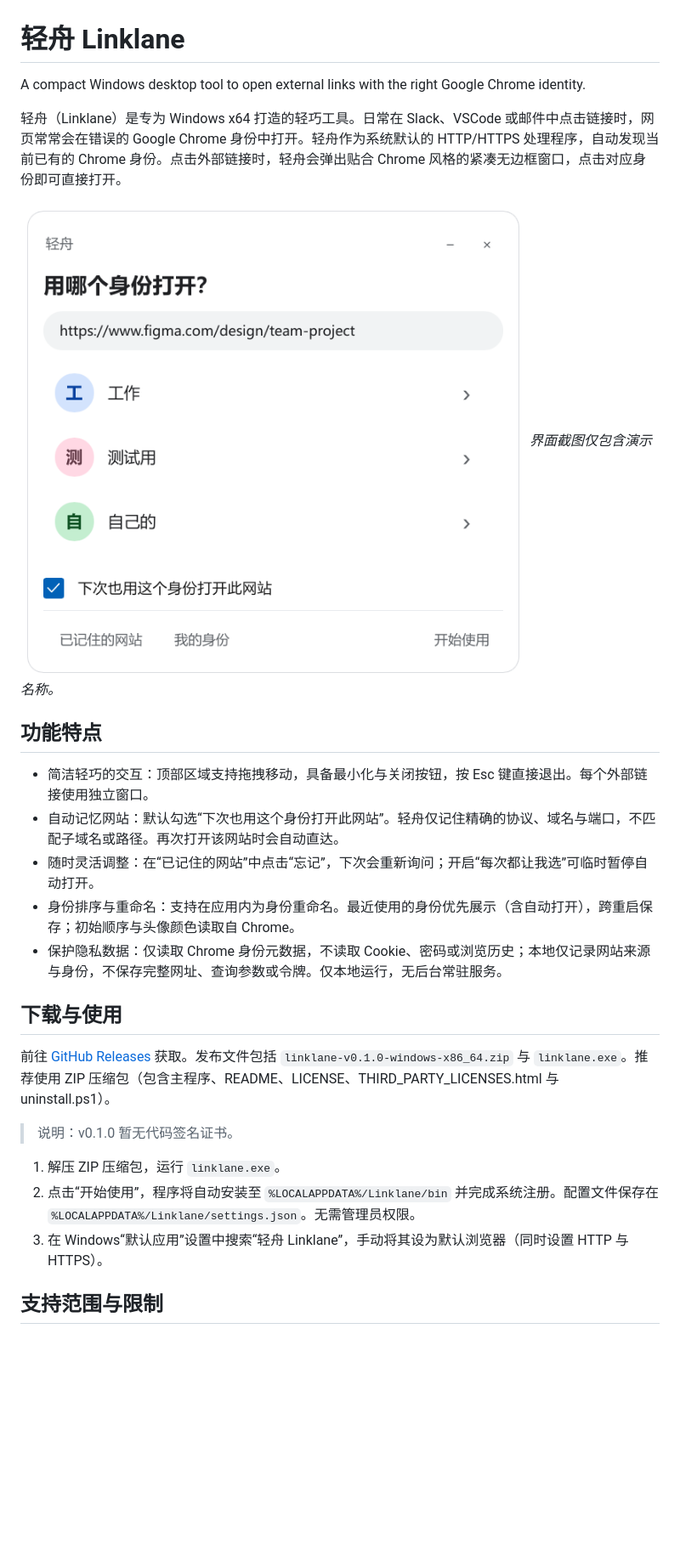
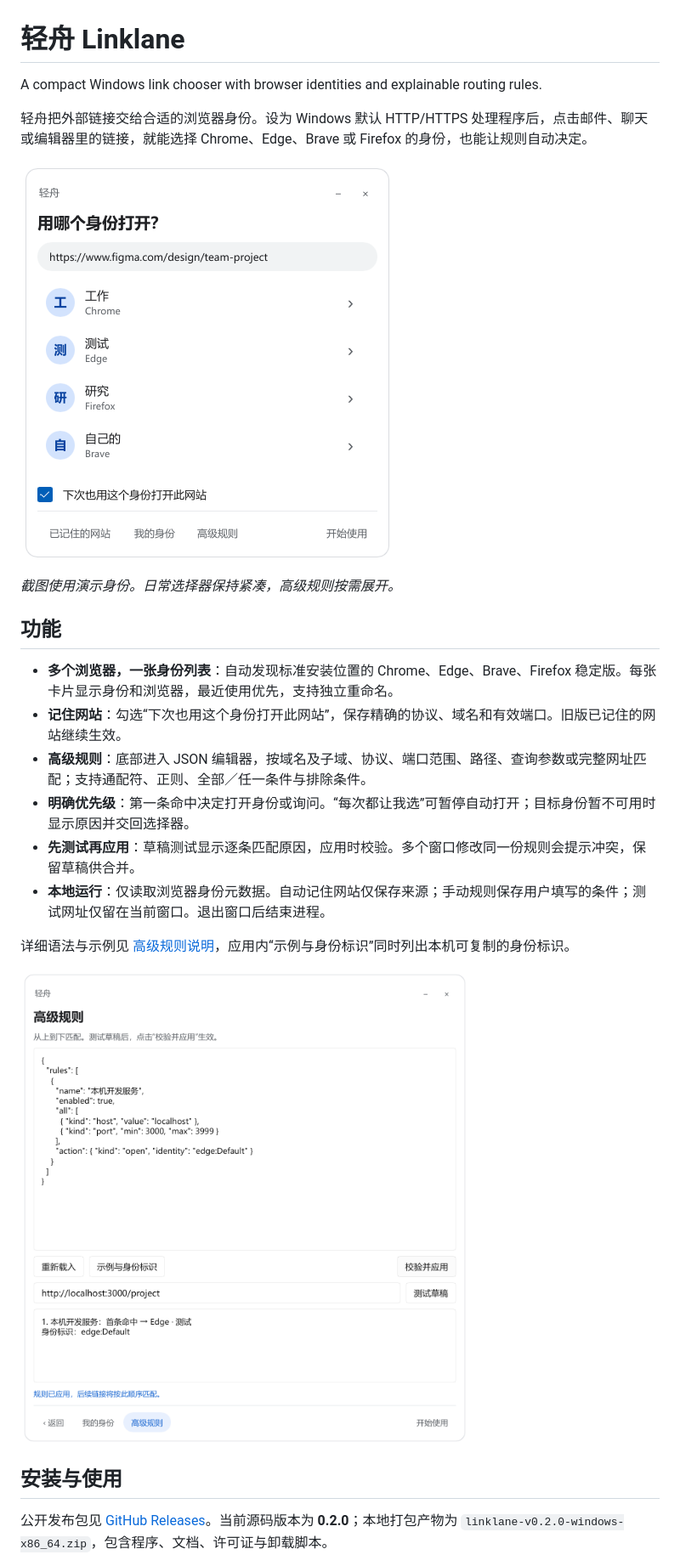
Before and after one commit to pluveto/linklane, a Markdown page: README.md, the part around one of its changes. Shown at 85% size. GitHub-like rendering; pictures changed too: docs/images/advanced-rules.png (added), docs/images/chooser.png; blank space fills up the shorter version.

Commit message:
feat: support browser identities and advanced routing rules

```diff
--- a/README.md
+++ b/README.md
@@ -1,29 +1,27 @@
 # 轻舟 Linklane
 
-A compact Windows desktop tool to open external links with the right Google Chrome identity.
+A compact Windows link chooser with browser identities and explainable routing rules.
 
-轻舟（Linklane）是专为 Windows x64 打造的轻巧工具。日常在 Slack、VSCode 或邮件中点击链接时，网页常常会在错误的 Google Chrome 身份中打开。轻舟作为系统默认的 HTTP/HTTPS 处理程序，自动发现当前已有的 Chrome 身份。点击外部链接时，轻舟会弹出贴合 Chrome 风格的紧凑无边框窗口，点击对应身份即可直接打开。
+轻舟把外部链接交给合适的浏览器身份。设为 Windows 默认 HTTP/HTTPS 处理程序后，点击邮件、聊天或编辑器里的链接，就能选择 Chrome、Edge、Brave 或 Firefox 的身份，也能让规则自动决定。
 
 ![轻舟选择界面](docs/images/chooser.png)
-*界面截图仅包含演示名称。*
 
-## 功能特点
+*截图使用演示身份。日常选择器保持紧凑，高级规则按需展开。*
 
-- 简洁轻巧的交互：顶部区域支持拖拽移动，具备最小化与关闭按钮，按 Esc 键直接退出。每个外部链接使用独立窗口。
-- 自动记忆网站：默认勾选“下次也用这个身份打开此网站”。轻舟仅记住精确的协议、域名与端口，不匹配子域名或路径。再次打开该网站时会自动直达。
-- 随时灵活调整：在“已记住的网站”中点击“忘记”，下次会重新询问；开启“每次都让我选”可临时暂停自动打开。
-- 身份排序与重命名：支持在应用内为身份重命名。最近使用的身份优先展示（含自动打开），跨重启保存；初始顺序与头像颜色读取自 Chrome。
-- 保护隐私数据：仅读取 Chrome 身份元数据，不读取 Cookie、密码或浏览历史；本地仅记录网站来源与身份，不保存完整网址、查询参数或令牌。仅本地运行，无后台常驻服务。
+## 功能
 
-## 下载与使用
+- **多个浏览器，一张身份列表**：自动发现标准安装位置的 Chrome、Edge、Brave、Firefox 稳定版。每张卡片显示身份和浏览器，最近使用优先，支持独立重命名。
+- **记住网站**：勾选“下次也用这个身份打开此网站”，保存精确的协议、域名和有效端口。旧版已记住的网站继续生效。
+- **高级规则**：底部进入 JSON 编辑器，按域名及子域、协议、端口范围、路径、查询参数或完整网址匹配；支持通配符、正则、全部／任一条件与排除条件。
+- **明确优先级**：第一条命中决定打开身份或询问。“每次都让我选”可暂停自动打开；目标身份暂不可用时显示原因并交回选择器。
+- **先测试再应用**：草稿测试显示逐条匹配原因，应用时校验。多个窗口修改同一份规则会提示冲突，保留草稿供合并。
+- **本地运行**：仅读取浏览器身份元数据。自动记住网站仅保存来源；手动规则保存用户填写的条件；测试网址仅留在当前窗口。退出窗口后结束进程。
 
-前往 [GitHub Releases](https://github.com/pluveto/linklane/releases/latest) 获取。发布文件包括 `linklane-v0.1.0-windows-x86_64.zip` 与 `linklane.exe`。推荐使用 ZIP 压缩包（包含主程序、README、LICENSE、THIRD_PARTY_LICENSES.html 与 uninstall.ps1）。
+详细语法与示例见 [高级规则说明](docs/RULES.md)，应用内“示例与身份标识”同时列出本机可复制的身份标识。
 
-> 说明：v0.1.0 暂无代码签名证书。
+![高级规则与测试](docs/images/advanced-rules.png)
 
-1. 解压 ZIP 压缩包，运行 `linklane.exe`。
-2. 点击“开始使用”，程序将自动安装至 `%LOCALAPPDATA%/Linklane/bin` 并完成系统注册。配置文件保存在 `%LOCALAPPDATA%/Linklane/settings.json`。无需管理员权限。
-3. 在 Windows“默认应用”设置中搜索“轻舟 Linklane”，手动将其设为默认浏览器（同时设置 HTTP 与 HTTPS）。
+## 安装与使用
 
-## 支持范围与限制
+公开发布包见 [GitHub Releases](https://github.com/pluveto/linklane/releases/latest)。当前源码版本为 **0.2.0**；本地打包产物为 `linklane-v0.2.0-windows-x86_64.zip`，包含程序、文档、许可证与卸载脚本。
 
```
Also changed, not shown: other parts of README.md (+29 -17 lines), docs/RULES.md (added, +68 -0 lines), docs/releases/v0.2.0.md (added, +9 -0 lines), 15 other files.
